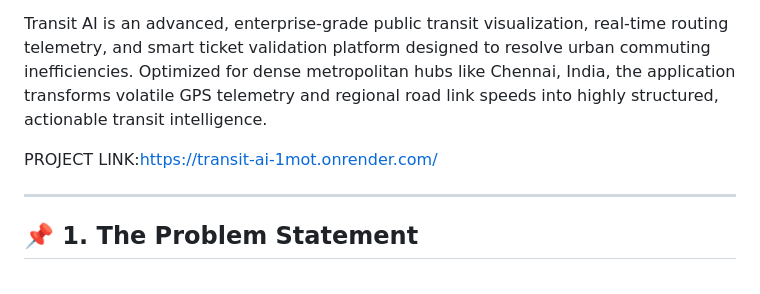
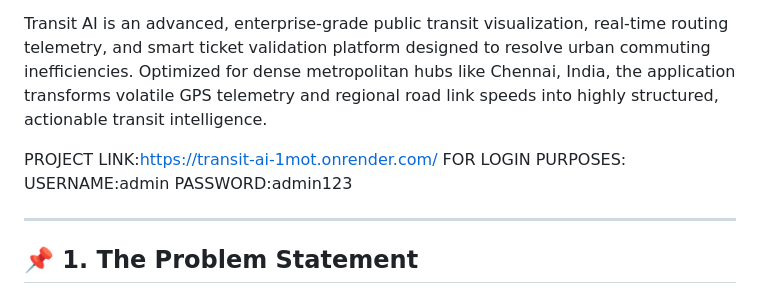
Before and after one commit to rameshshanmugam2005-hub/TRANSIT_AI, a Markdown page: README.md, the part around the change. Drawn GitHub-style.

```diff
--- a/README.md
+++ b/README.md
@@ -8,7 +8,9 @@ Transit AI is an advanced, enterprise-grade public transit visualization, real-t
 
 
 PROJECT LINK:https://transit-ai-1mot.onrender.com/
-
+FOR LOGIN PURPOSES:
+USERNAME:admin
+PASSWORD:admin123
 
 ---
 
```
